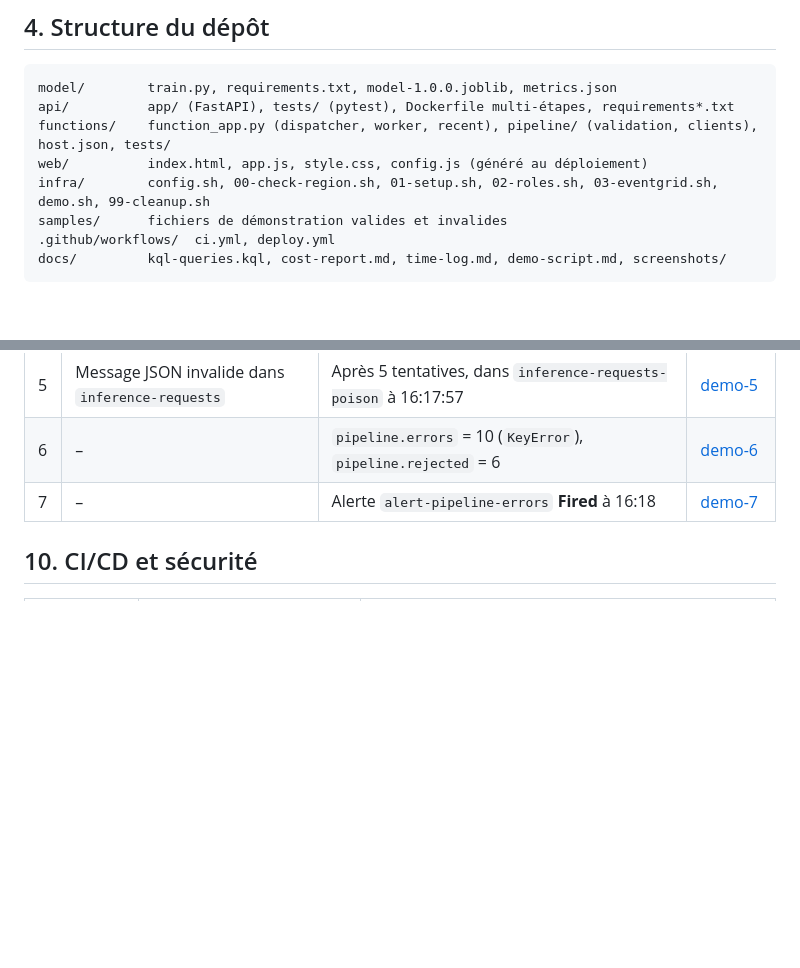
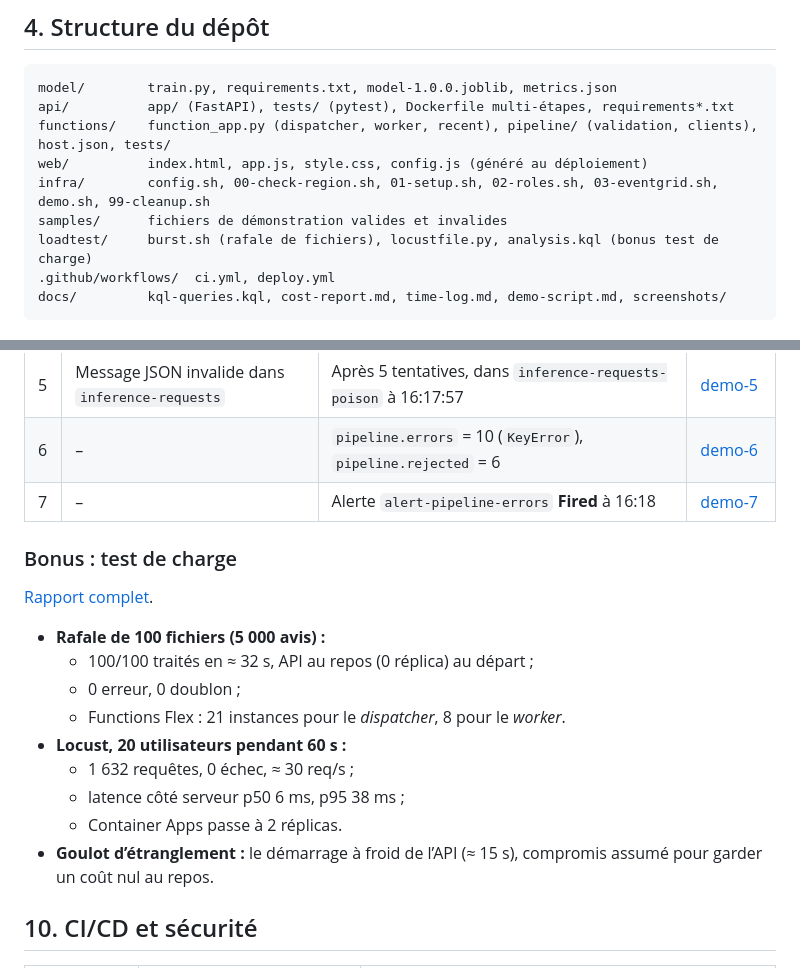
Before and after one commit to kaiokasa/azure-ml-pipeline, a Markdown page: README.md, 2 parts joined by grey strips. GitHub-like rendering; blank space fills up the shorter version.

Commit message:
Bonus: load test (100-file burst + Locust) with KQL analysis [skip ci]
Co-Authored-By: Claude Opus 5.5 <noreply@anthropic.com>

````diff
--- a/README.md
+++ b/README.md
@@ -99,6 +99,7 @@ functions/    function_app.py (dispatcher, worker, recent), pipeline/ (validatio
 web/          index.html, app.js, style.css, config.js (généré au déploiement)
 infra/        config.sh, 00-check-region.sh, 01-setup.sh, 02-roles.sh, 03-eventgrid.sh, demo.sh, 99-cleanup.sh
 samples/      fichiers de démonstration valides et invalides
+loadtest/     burst.sh (rafale de fichiers), locustfile.py, analysis.kql (bonus test de charge)
 .github/workflows/  ci.yml, deploy.yml
 docs/         kql-queries.kql, cost-report.md, time-log.md, demo-script.md, screenshots/
 ```
@@ -316,6 +317,20 @@ Autres captures : [workflows GitHub Actions](docs/screenshots/github-actions.jpg
 | 6 | – | `pipeline.errors` = 10 (`KeyError`), `pipeline.rejected` = 6 | [demo-6](docs/screenshots/demo-6-metriques.jpg) |
 | 7 | – | Alerte `alert-pipeline-errors` **Fired** à 16:18 | [demo-7](docs/screenshots/demo-7-alerte-fired.jpg) |
 
+### Bonus : test de charge
+
+[Rapport complet](docs/loadtest/README.md).
+
+- **Rafale de 100 fichiers (5 000 avis) :**
+  - 100/100 traités en ≈ 32 s, API au repos (0 réplica) au départ ;
+  - 0 erreur, 0 doublon ;
+  - Functions Flex : 21 instances pour le *dispatcher*, 8 pour le *worker*.
+- **Locust, 20 utilisateurs pendant 60 s :**
+  - 1 632 requêtes, 0 échec, ≈ 30 req/s ;
+  - latence côté serveur p50 6 ms, p95 38 ms ;
+  - Container Apps passe à 2 réplicas.
+- **Goulot d’étranglement :** le démarrage à froid de l’API (≈ 15 s), compromis assumé pour garder un coût nul au repos.
+
 ## 10. CI/CD et sécurité
 
 | Workflow | Déclencheur | Étapes |
````
Also changed, not shown: docs/loadtest/README.md (added, +76 -0 lines), docs/loadtest/kql-mise-a-l-echelle.jpg (added), docs/loadtest/kql-rafale-100-fichiers.jpg (added), 9 other files.
